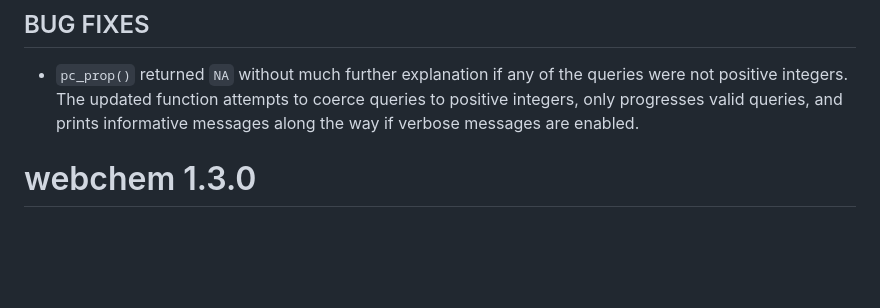
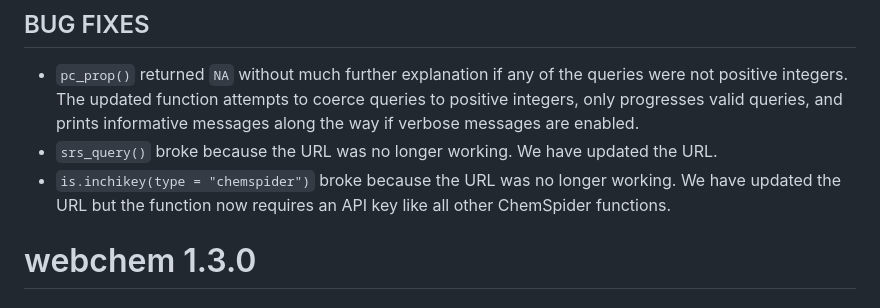
Before and after one commit to ropensci/webchem, a Markdown page: NEWS.md, the part around the change. Drawn GitHub-style; blank space fills up the shorter version.

Commit message:
Update NEWS

```diff
--- a/NEWS.md
+++ b/NEWS.md
@@ -3,6 +3,8 @@
 ## BUG FIXES
 
 * `pc_prop()` returned `NA` without much further explanation if any of the queries were not positive integers. The updated function attempts to coerce queries to positive integers, only progresses valid queries, and prints informative messages along the way if verbose messages are enabled.
+* `srs_query()` broke because the URL was no longer working. We have updated the URL.
+* `is.inchikey(type = "chemspider")` broke because the URL was no longer working. We have updated the URL but the function now requires an API key like all other ChemSpider functions.
 
 # webchem 1.3.0
 
```
